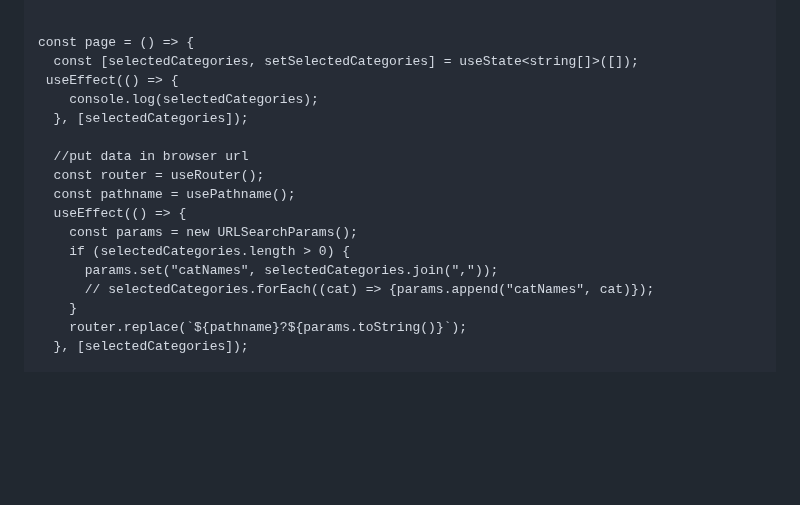
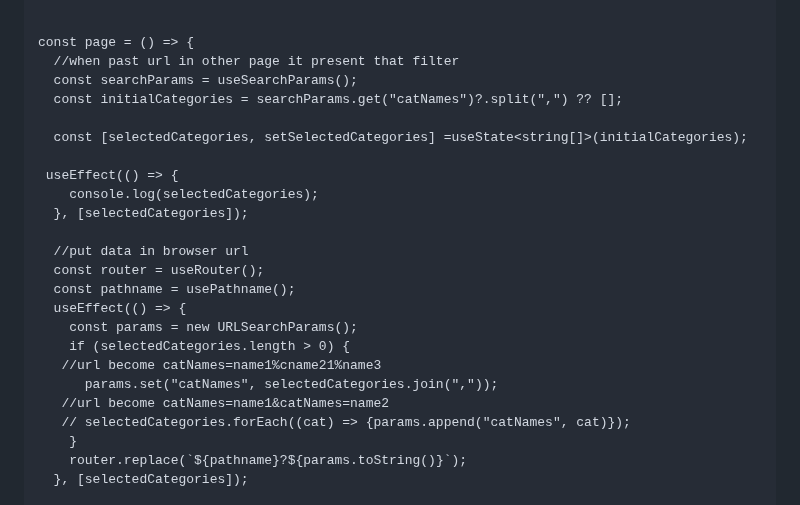
Before and after one commit to ishordev1/Programming-practices, a Markdown page: javascript/All About JS and it Framework.md, the part around the change. Rendered like a GitHub page; blank space fills up the shorter version.

```diff
--- a/javascript/All About JS and it Framework.md
+++ b/javascript/All About JS and it Framework.md
@@ -563,7 +563,12 @@ const categories = [
 
 
 const page = () => {
-  const [selectedCategories, setSelectedCategories] = useState<string[]>([]);
+  //when past url in other page it present that filter
+  const searchParams = useSearchParams();
+  const initialCategories = searchParams.get("catNames")?.split(",") ?? [];
+
+  const [selectedCategories, setSelectedCategories] =useState<string[]>(initialCategories);
+
  useEffect(() => {
     console.log(selectedCategories);
   }, [selectedCategories]);
@@ -574,8 +579,10 @@ const page = () => {
   useEffect(() => {
     const params = new URLSearchParams();
     if (selectedCategories.length > 0) {
+   //url become catNames=name1%cname21%name3
       params.set("catNames", selectedCategories.join(","));
-      // selectedCategories.forEach((cat) => {params.append("catNames", cat)});
+   //url become catNames=name1&catNames=name2
+   // selectedCategories.forEach((cat) => {params.append("catNames", cat)});
     }
     router.replace(`${pathname}?${params.toString()}`);
   }, [selectedCategories]);
```
